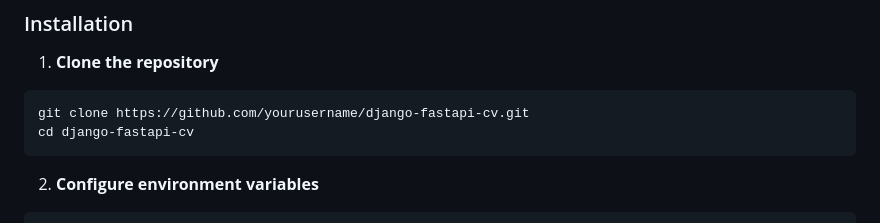
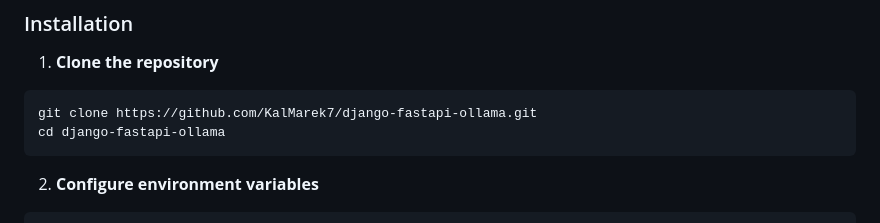
Before and after one commit to KalMarek7/django-fastapi-ollama, a Markdown page: README.md, the part around the change. GitHub-like rendering.

````diff
--- a/README.md
+++ b/README.md
@@ -73,8 +73,8 @@ The goal was to have a working automation tool while learning each technology ha
 1. **Clone the repository**
 
 ```bash
-git clone https://github.com/yourusername/django-fastapi-cv.git
-cd django-fastapi-cv
+git clone https://github.com/KalMarek7/django-fastapi-ollama.git
+cd django-fastapi-ollama
 ```
 
 2. **Configure environment variables**
````
